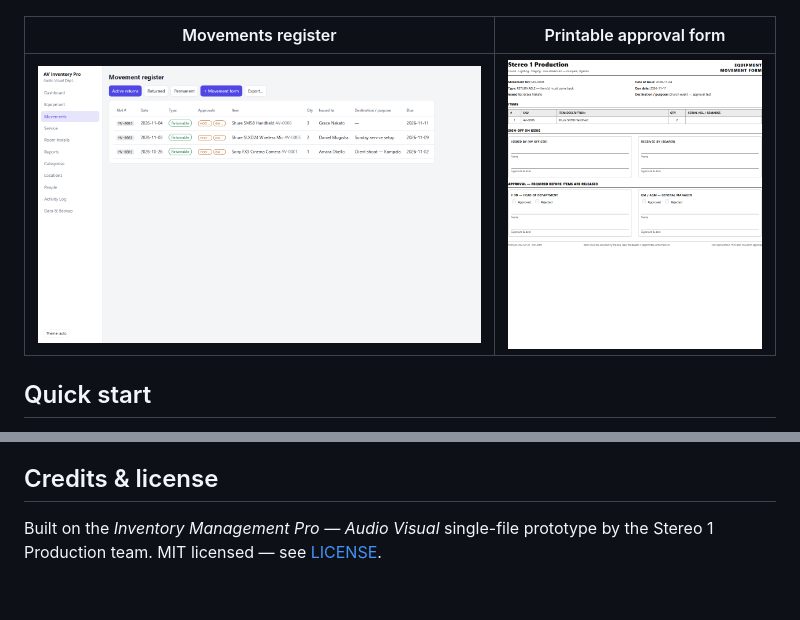
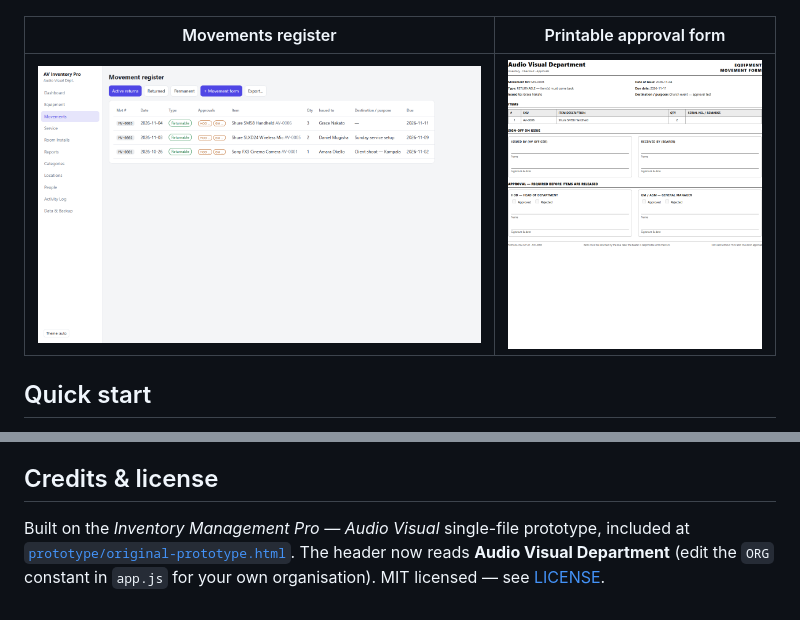
Before and after one commit to sterio1production/av-inventory-pro, a Markdown page: README.md, 2 parts joined by grey strips. GitHub-like rendering; pictures changed too: docs/screenshots/movement-form.png.

Commit message:
Rebrand form header: Audio Visual Department (ORG constant, sample contacts, LICENSE, README)

```diff
--- a/README.md
+++ b/README.md
@@ -165,5 +165,7 @@ npx serve .          # or: python -m http.server
 
 ## Credits & license
 
-Built on the *Inventory Management Pro — Audio Visual* single-file prototype by the
-Stereo 1 Production team. MIT licensed — see [LICENSE](LICENSE).
+Built on the *Inventory Management Pro — Audio Visual* single-file prototype, included at
+[`prototype/original-prototype.html`](prototype/original-prototype.html). The header now
+reads **Audio Visual Department** (edit the `ORG` constant in `app.js` for your own
+organisation). MIT licensed — see [LICENSE](LICENSE).
```
Also changed, not shown: docs/screenshots/dashboard-dark.png, docs/screenshots/dashboard.png, 2 other files.
